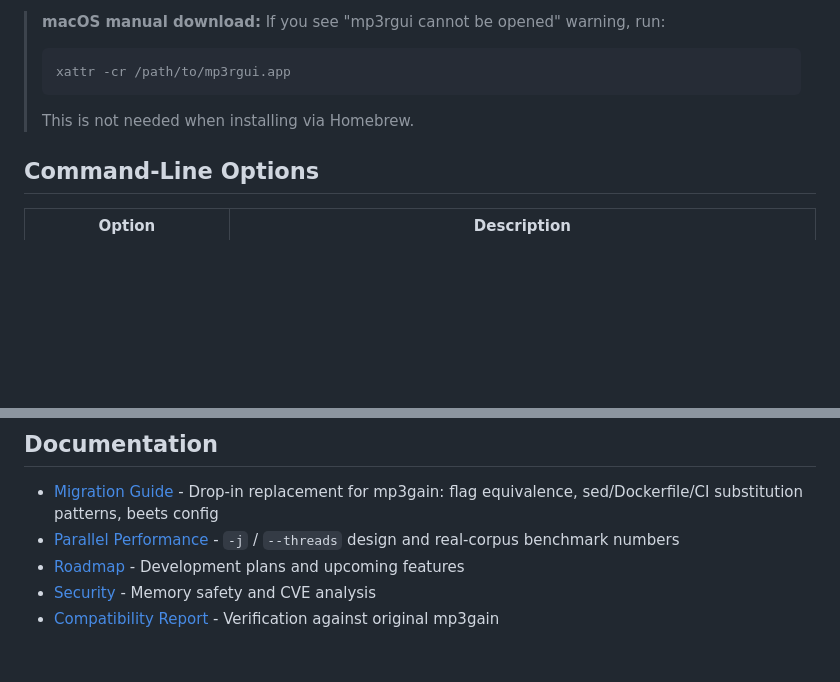
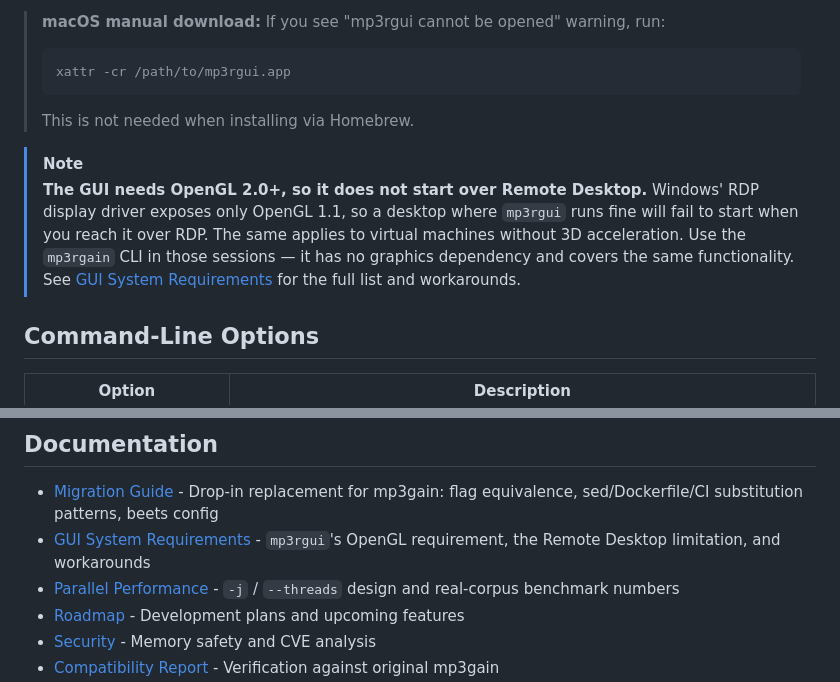
Before and after one commit to M-Igashi/mp3rgain, a Markdown page: README.md, 2 parts joined by grey strips. Drawn GitHub-style; blank space fills up the shorter version.

````diff
--- a/README.md
+++ b/README.md
@@ -124,6 +124,15 @@ A native GUI application (`mp3rgui`) is available for users who prefer a graphic
 > ```
 > This is not needed when installing via Homebrew.
 
+> [!NOTE]
+> **The GUI needs OpenGL 2.0+, so it does not start over Remote Desktop.**
+> Windows' RDP display driver exposes only OpenGL 1.1, so a desktop where
+> `mp3rgui` runs fine will fail to start when you reach it over RDP. The same
+> applies to virtual machines without 3D acceleration. Use the `mp3rgain` CLI
+> in those sessions — it has no graphics dependency and covers the same
+> functionality. See [GUI System Requirements](docs/gui-requirements.md) for
+> the full list and workarounds.
+
 ## Command-Line Options
 
 | Option | Description |
@@ -153,6 +162,7 @@ real-corpus benchmark numbers.
 ## Documentation
 
 - [Migration Guide](docs/migrating-from-mp3gain.md) - Drop-in replacement for mp3gain: flag equivalence, sed/Dockerfile/CI substitution patterns, beets config
+- [GUI System Requirements](docs/gui-requirements.md) - `mp3rgui`'s OpenGL requirement, the Remote Desktop limitation, and workarounds
 - [Parallel Performance](docs/perf-parallel.md) - `-j` / `--threads` design and real-corpus benchmark numbers
 - [Roadmap](docs/roadmap.md) - Development plans and upcoming features
 - [Security](docs/security.md) - Memory safety and CVE analysis
````
Also changed, not shown: docs/gui-requirements.md (added, +103 -0 lines).
